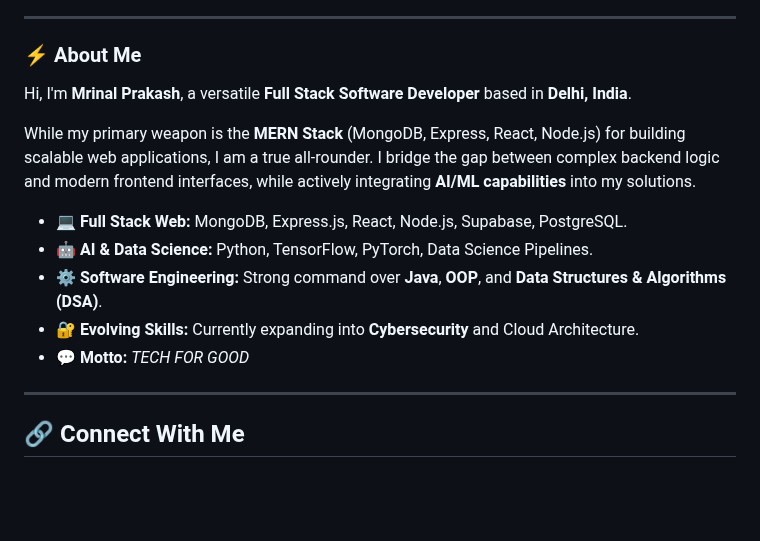
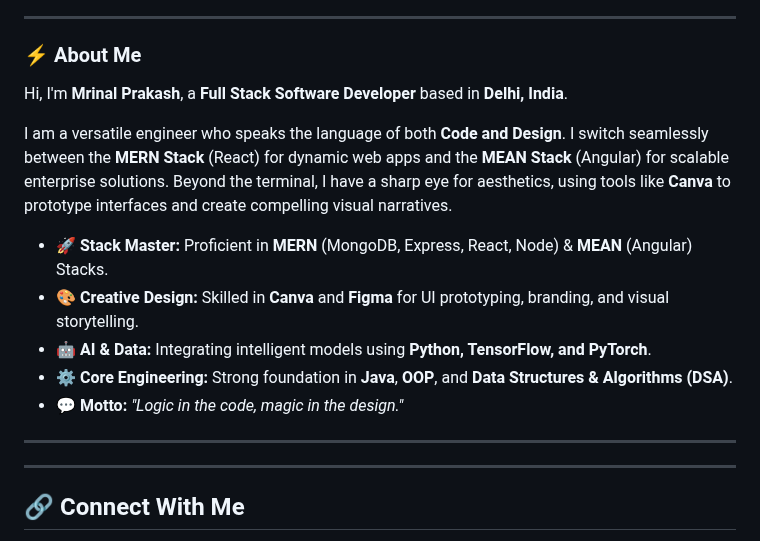
Before and after one commit to MRINALPRAKASHFSD/MRINALPRAKASHFSD, a Markdown page: README.md, the part around the change. Drawn GitHub-style; blank space fills up the shorter version.

Commit message:
Revise personal introduction and skills in README

```diff
--- a/README.md
+++ b/README.md
@@ -18,16 +18,17 @@
 
 ### ⚡ About Me
 
-Hi, I'm **Mrinal Prakash**, a versatile **Full Stack Software Developer** based in **Delhi, India**.
+Hi, I'm **Mrinal Prakash**, a **Full Stack Software Developer** based in **Delhi, India**.
 
-While my primary weapon is the **MERN Stack** (MongoDB, Express, React, Node.js) for building scalable web applications, I am a true all-rounder. I bridge the gap between complex backend logic and modern frontend interfaces, while actively integrating **AI/ML capabilities** into my solutions.
+I am a versatile engineer who speaks the language of both **Code and Design**. I switch seamlessly between the **MERN Stack** (React) for dynamic web apps and the **MEAN Stack** (Angular) for scalable enterprise solutions. Beyond the terminal, I have a sharp eye for aesthetics, using tools like **Canva** to prototype interfaces and create compelling visual narratives.
 
-* 💻 **Full Stack Web:** MongoDB, Express.js, React, Node.js, Supabase, PostgreSQL.
-* 🤖 **AI & Data Science:** Python, TensorFlow, PyTorch, Data Science Pipelines.
-* ⚙️ **Software Engineering:** Strong command over **Java**, **OOP**, and **Data Structures & Algorithms (DSA)**.
-* 🔐 **Evolving Skills:** Currently expanding into **Cybersecurity** and Cloud Architecture.
-* 💬 **Motto:** *TECH FOR GOOD*
+* 🚀 **Stack Master:** Proficient in **MERN** (MongoDB, Express, React, Node) & **MEAN** (Angular) Stacks.
+* 🎨 **Creative Design:** Skilled in **Canva** and **Figma** for UI prototyping, branding, and visual storytelling.
+* 🤖 **AI & Data:** Integrating intelligent models using **Python, TensorFlow, and PyTorch**.
+* ⚙️ **Core Engineering:** Strong foundation in **Java**, **OOP**, and **Data Structures & Algorithms (DSA)**.
+* 💬 **Motto:** *"Logic in the code, magic in the design."*
 
+---
 ---
 ## 🔗 Connect With Me
 
```
